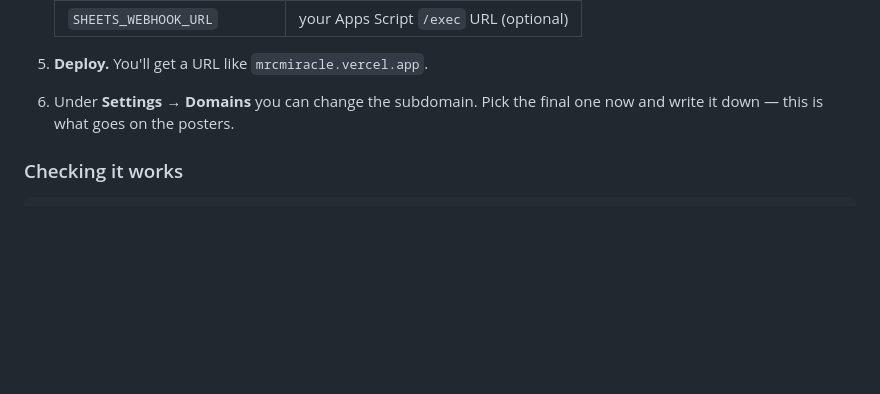
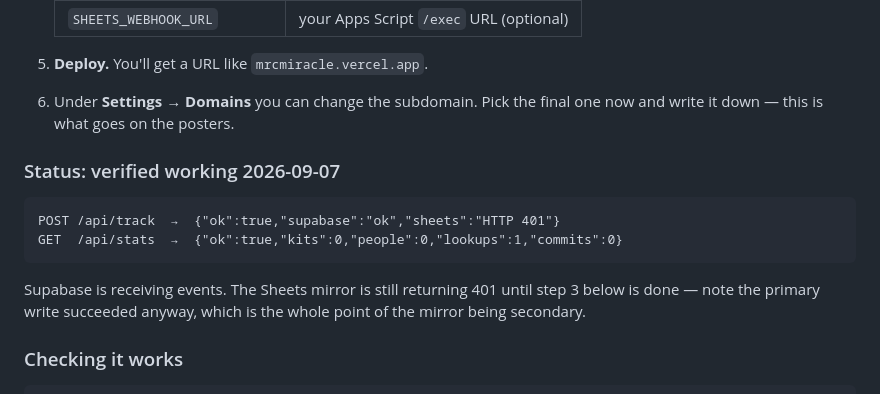
Before and after one commit to mrcmiracle/mrcmiracle.github.io, a Markdown page: docs/BACKEND.md, the part around the change. GitHub-like rendering; blank space fills up the shorter version.

````diff
--- a/docs/BACKEND.md
+++ b/docs/BACKEND.md
@@ -72,6 +72,17 @@ Everything else is already written and committed.
 6. Under **Settings → Domains** you can change the subdomain. Pick the final
    one now and write it down — this is what goes on the posters.
 
+### Status: verified working 2026-09-07
+
+```
+POST /api/track  →  {"ok":true,"supabase":"ok","sheets":"HTTP 401"}
+GET  /api/stats  →  {"ok":true,"kits":0,"people":0,"lookups":1,"commits":0}
+```
+
+Supabase is receiving events. The Sheets mirror is still returning 401 until
+step 3 below is done — note the primary write succeeded anyway, which is the
+whole point of the mirror being secondary.
+
 ### Checking it works
 
 ```bash
````
Also changed, not shown: HANDOVER.md (+48 -20 lines).
